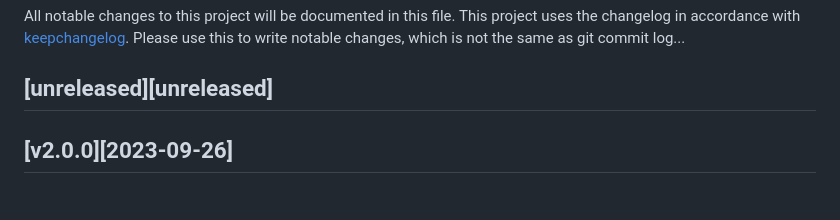
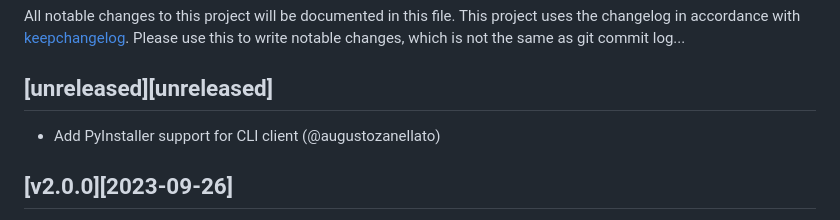
Before and after one commit to RfidResearchGroup/ChameleonUltra, a Markdown page: CHANGELOG.md, the part around the change. Rendered like a GitHub page.

Commit message:
Changelog entry

```diff
--- a/CHANGELOG.md
+++ b/CHANGELOG.md
@@ -3,6 +3,7 @@ All notable changes to this project will be documented in this file.
 This project uses the changelog in accordance with [keepchangelog](http://keepachangelog.com/). Please use this to write notable changes, which is not the same as git commit log...
 
 ## [unreleased][unreleased]
+ - Add PyInstaller support for CLI client (@augustozanellato)
 
 ## [v2.0.0][2023-09-26]
  - Changed APP_FW_VER now deduced from git tag vx.y.z (@doegox)
```
